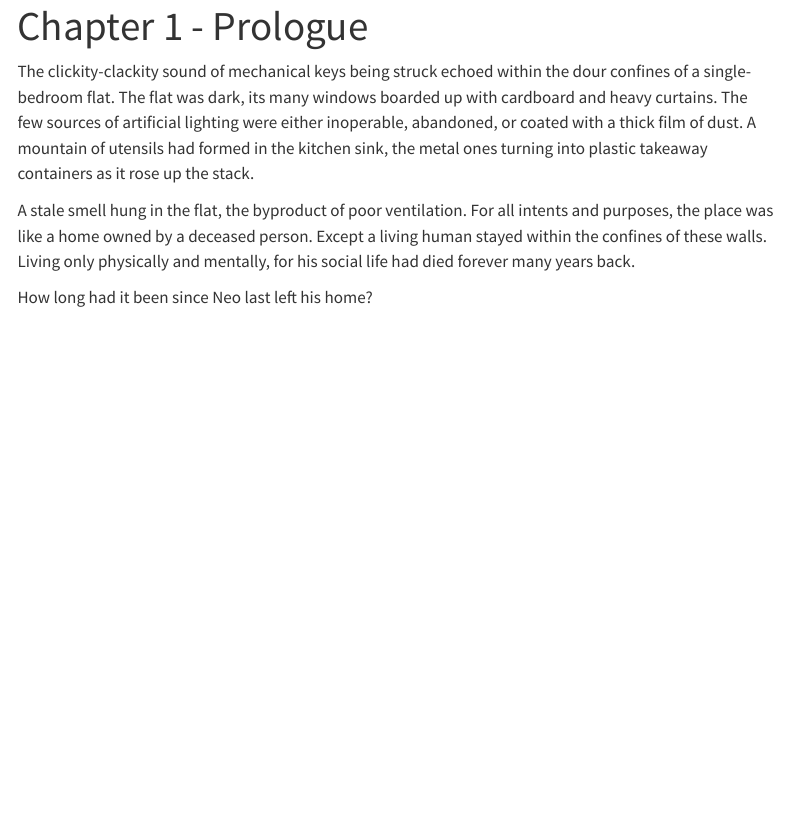
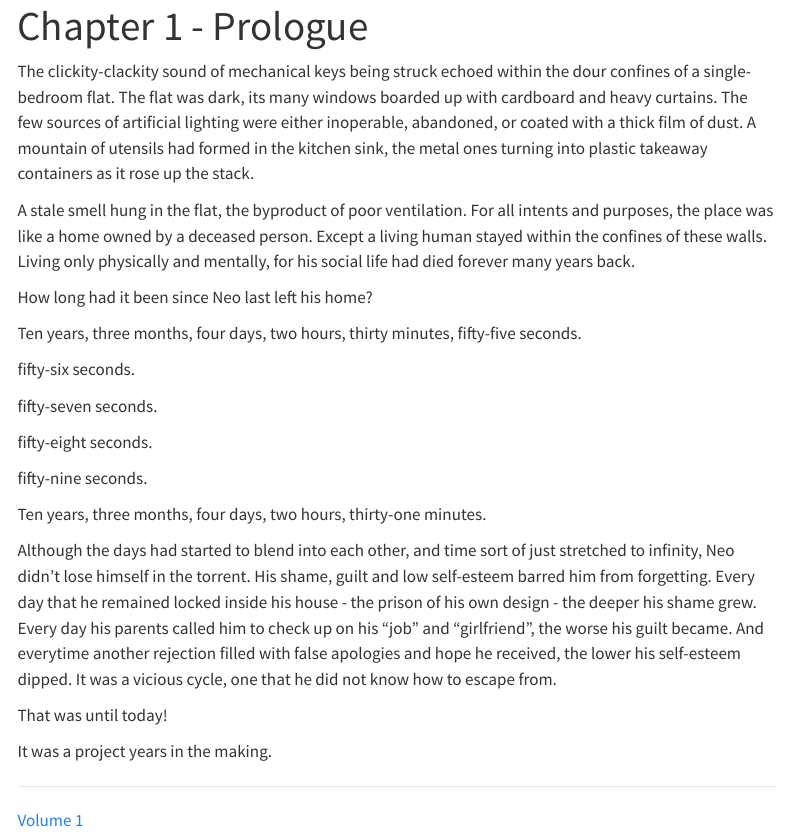
Before and after one commit to juniorsundarCasual/FF-Cyberpunk, a Quarto document (volume-1/chapter-1.qmd): the page in a window 1100 px wide, from its top. Rendered offline with R 4.5, knitr and Pandoc in place of Quarto, with nearby package versions; menus at the side of the page are left out.

Commit message:
updates chapter

```diff
--- a/volume-1/chapter-1.qmd
+++ b/volume-1/chapter-1.qmd
@@ -9,3 +9,5 @@ The clickity-clackity sound of mechanical keys being struck echoed within the do
 A stale smell hung in the flat, the byproduct of poor ventilation. For all intents and purposes, the place was like a home owned by a deceased person. Except a living human stayed within the confines of these walls. Living only physically and mentally, for his social life had died forever many years back.
 
 How long had it been since Neo last left his home?
+
+Ten years, three months, four days, two hours, thirty minutes, fifty-five seconds.
@@ -11,0 +23,11 @@ How long had it been since Neo last left his home?
+Ten years, three months, four days, two hours, thirty-one minutes.
+
+Although the days had started to blend into each other, and time sort of just stretched to infinity, Neo didn't lose himself in the torrent. His shame, guilt and low self-esteem barred him from forgetting. Every day that he remained locked inside his house - the prison of his own design - the deeper his shame grew. Every day his parents called him to check up on his "job" and "girlfriend", the worse his guilt became. And everytime another rejection filled with false apologies and hope he received, the lower his self-esteem dipped. It was a vicious cycle, one that he did not know how to escape from.
+
+That was until today!
+
+It was a project years in the making.
+
+____
+
+[Volume 1](./index.qmd)
```
Also changed, not shown: docs/search.json, volume-1/chapter-1.qmd (9 more changed lines), 1 other file.
